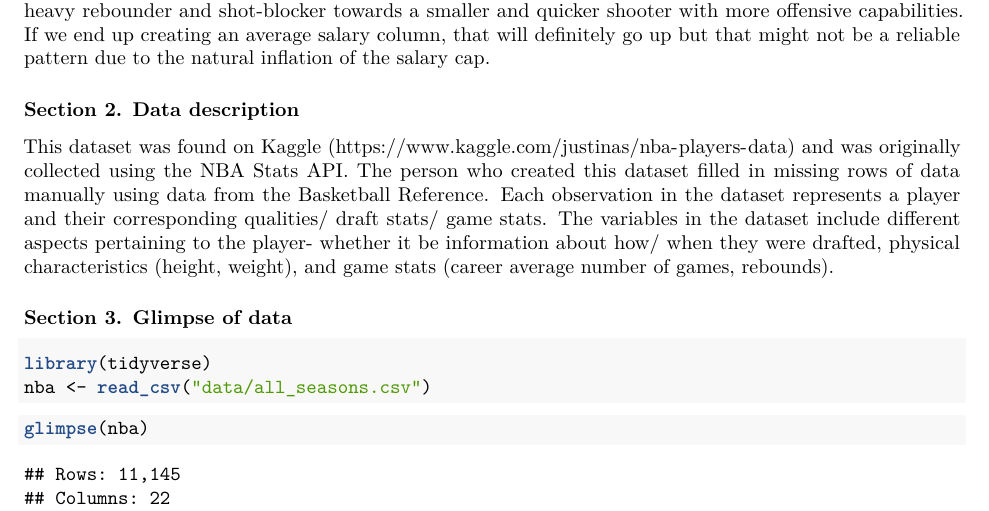
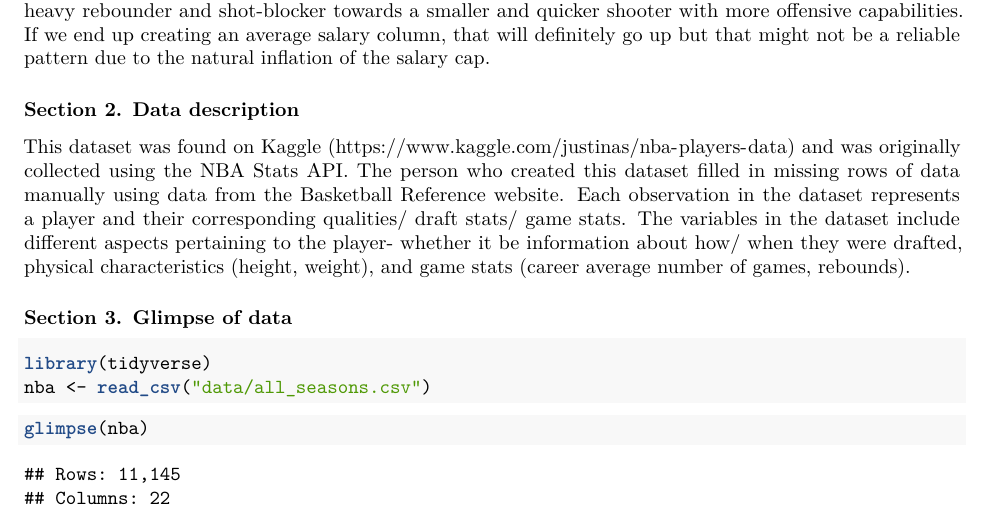
Before and after one commit to VinceMan54321/NBA-Draftee-Data-Analysis, an R Markdown document (proposal.Rmd): part of page 1 of 2, cut so that both start at the same text. The pictures show the output file proposal.pdf that the author committed with the source.

Commit message:
minor typo

```diff
--- a/proposal.Rmd
+++ b/proposal.Rmd
@@ -17,7 +17,7 @@ Our general hypothesis is that over the past twenty or so seasons, shorter and l
 
 
 ### Section 2. Data description
-This dataset was found on Kaggle (https://www.kaggle.com/justinas/nba-players-data) and was originally collected using the NBA Stats API. The person who created this dataset filled in missing rows of data manually using data from the Basketball Reference. Each observation in the dataset represents a player and their corresponding qualities/ draft stats/ game stats. The variables in the dataset include different aspects pertaining to the player- whether it be information about how/ when they were drafted, physical characteristics (height, weight), and game stats (career average number of games, rebounds).
+This dataset was found on Kaggle (https://www.kaggle.com/justinas/nba-players-data) and was originally collected using the NBA Stats API. The person who created this dataset filled in missing rows of data manually using data from the Basketball Reference website. Each observation in the dataset represents a player and their corresponding qualities/ draft stats/ game stats. The variables in the dataset include different aspects pertaining to the player- whether it be information about how/ when they were drafted, physical characteristics (height, weight), and game stats (career average number of games, rebounds).
 
 ### Section 3. Glimpse of data
 
```
Also changed, not shown: proposal.pdf.
